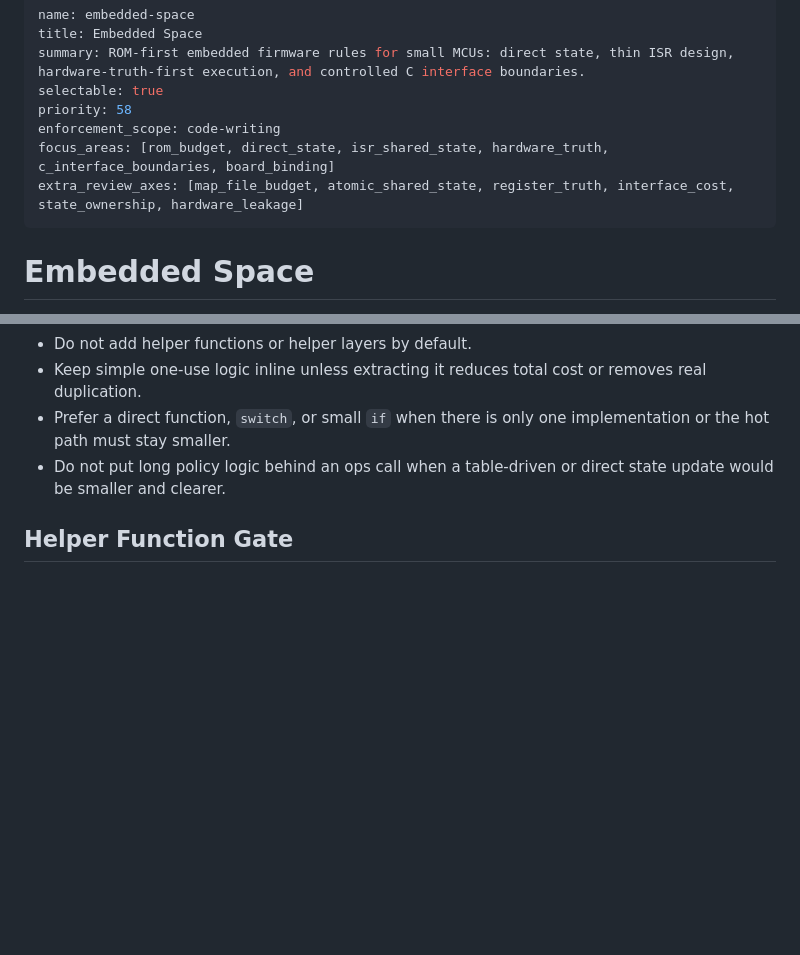
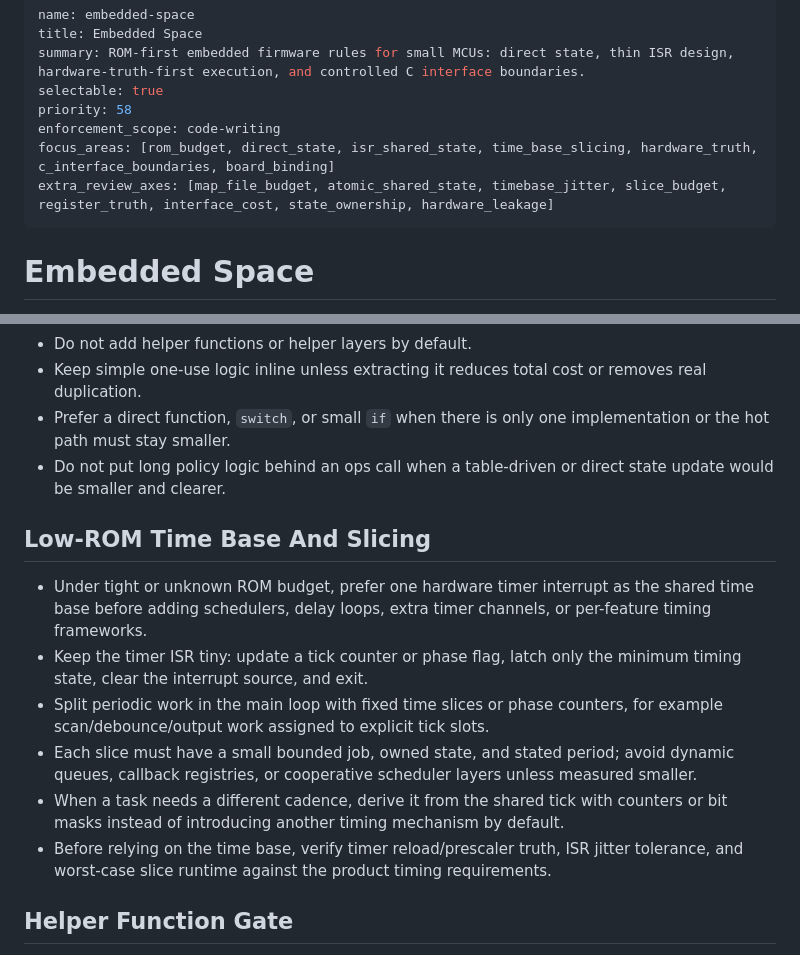
Before and after one commit to Welkon/emb-support, a Markdown page: specs/embedded-space.md, 2 parts joined by grey strips. GitHub-like rendering; blank space fills up the shorter version.

Commit message:
docs(specs): add low-rom timebase slicing rule

```diff
--- a/specs/embedded-space.md
+++ b/specs/embedded-space.md
@@ -5,8 +5,8 @@ summary: ROM-first embedded firmware rules for small MCUs: direct state, thin IS
 selectable: true
 priority: 58
 enforcement_scope: code-writing
-focus_areas: [rom_budget, direct_state, isr_shared_state, hardware_truth, c_interface_boundaries, board_binding]
-extra_review_axes: [map_file_budget, atomic_shared_state, register_truth, interface_cost, state_ownership, hardware_leakage]
+focus_areas: [rom_budget, direct_state, isr_shared_state, time_base_slicing, hardware_truth, c_interface_boundaries, board_binding]
+extra_review_axes: [map_file_budget, atomic_shared_state, timebase_jitter, slice_budget, register_truth, interface_cost, state_ownership, hardware_leakage]
 ---
 # Embedded Space
 
@@ -32,6 +32,15 @@ Use this spec when the project needs reusable ROM-first embedded firmware rules
 - Keep simple one-use logic inline unless extracting it reduces total cost or removes real duplication.
 - Prefer a direct function, `switch`, or small `if` when there is only one implementation or the hot path must stay smaller.
 - Do not put long policy logic behind an ops call when a table-driven or direct state update would be smaller and clearer.
+
+## Low-ROM Time Base And Slicing
+
+- Under tight or unknown ROM budget, prefer one hardware timer interrupt as the shared time base before adding schedulers, delay loops, extra timer channels, or per-feature timing frameworks.
+- Keep the timer ISR tiny: update a tick counter or phase flag, latch only the minimum timing state, clear the interrupt source, and exit.
+- Split periodic work in the main loop with fixed time slices or phase counters, for example scan/debounce/output work assigned to explicit tick slots.
+- Each slice must have a small bounded job, owned state, and stated period; avoid dynamic queues, callback registries, or cooperative scheduler layers unless measured smaller.
+- When a task needs a different cadence, derive it from the shared tick with counters or bit masks instead of introducing another timing mechanism by default.
+- Before relying on the time base, verify timer reload/prescaler truth, ISR jitter tolerance, and worst-case slice runtime against the product timing requirements.
 
 ## Helper Function Gate
 
```
